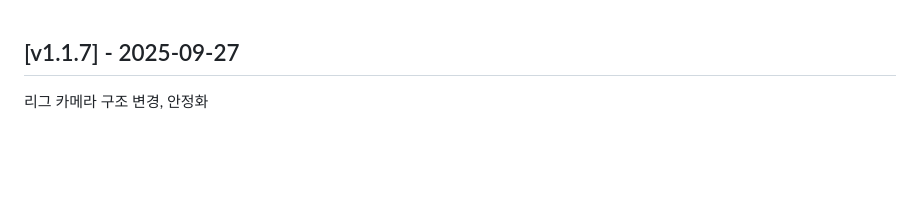
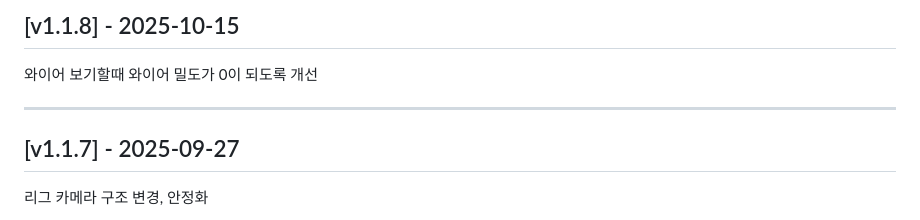
Before and after one commit to art2coder/Materia-PatchNotes, a Markdown page: PATCH_NOTES.md, the part around the change. GitHub-like rendering; blank space fills up the shorter version.

Commit message:
Update patch notes for version v1.1.8

```diff
--- a/PATCH_NOTES.md
+++ b/PATCH_NOTES.md
@@ -1,3 +1,9 @@
+## [v1.1.8] - 2025-10-15
+
+와이어 보기할때 와이어 밀도가 0이 되도록 개선
+
+---
+
 ## [v1.1.7] - 2025-09-27
 
 리그 카메라 구조 변경, 안정화
```
